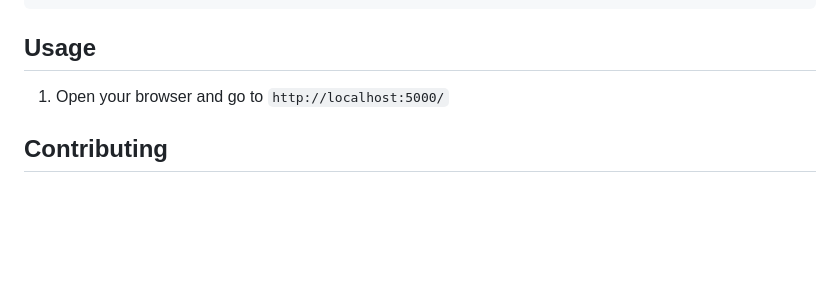
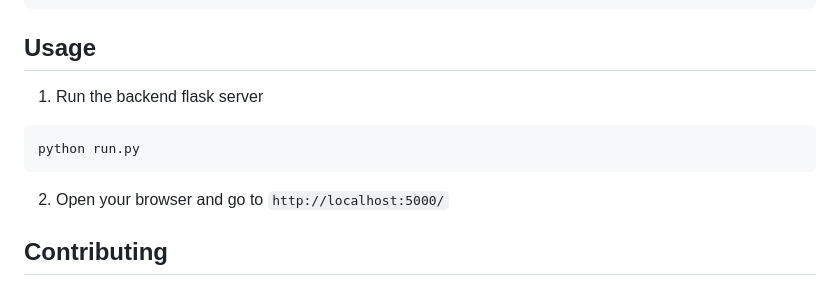
Before and after one commit to NaviteLogger/Phase-1_Educational-Platform, a Markdown page: README.md, the part around the change. GitHub-like rendering; blank space fills up the shorter version.

Commit message:
Updated the 'Usage' section in README.md

````diff
--- a/README.md
+++ b/README.md
@@ -101,7 +101,13 @@ npm start
 
 ## Usage
 
-1. Open your browser and go to `http://localhost:5000/`
+1. Run the backend flask server
+
+```sh
+python run.py
+```
+
+2. Open your browser and go to `http://localhost:5000/`
 
 ## Contributing
 
````
